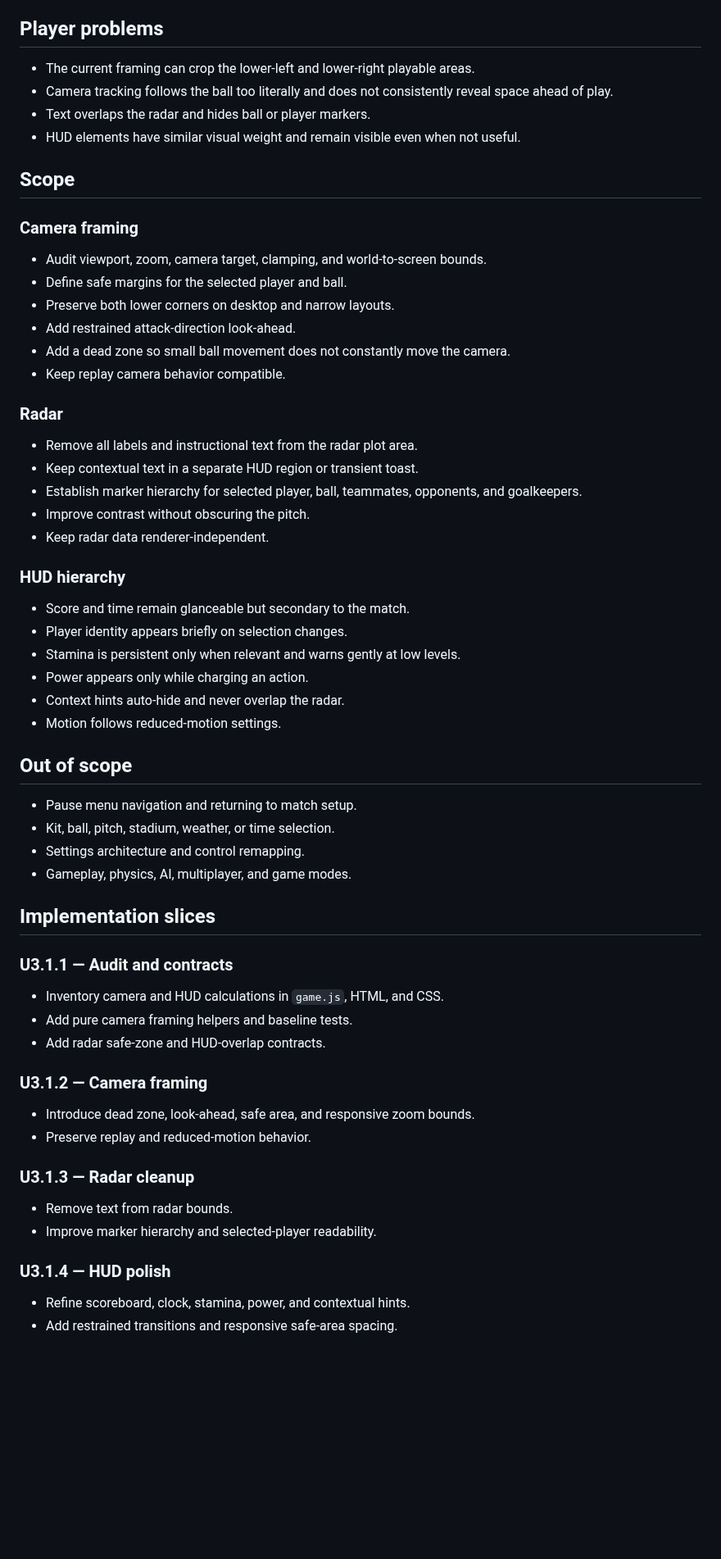
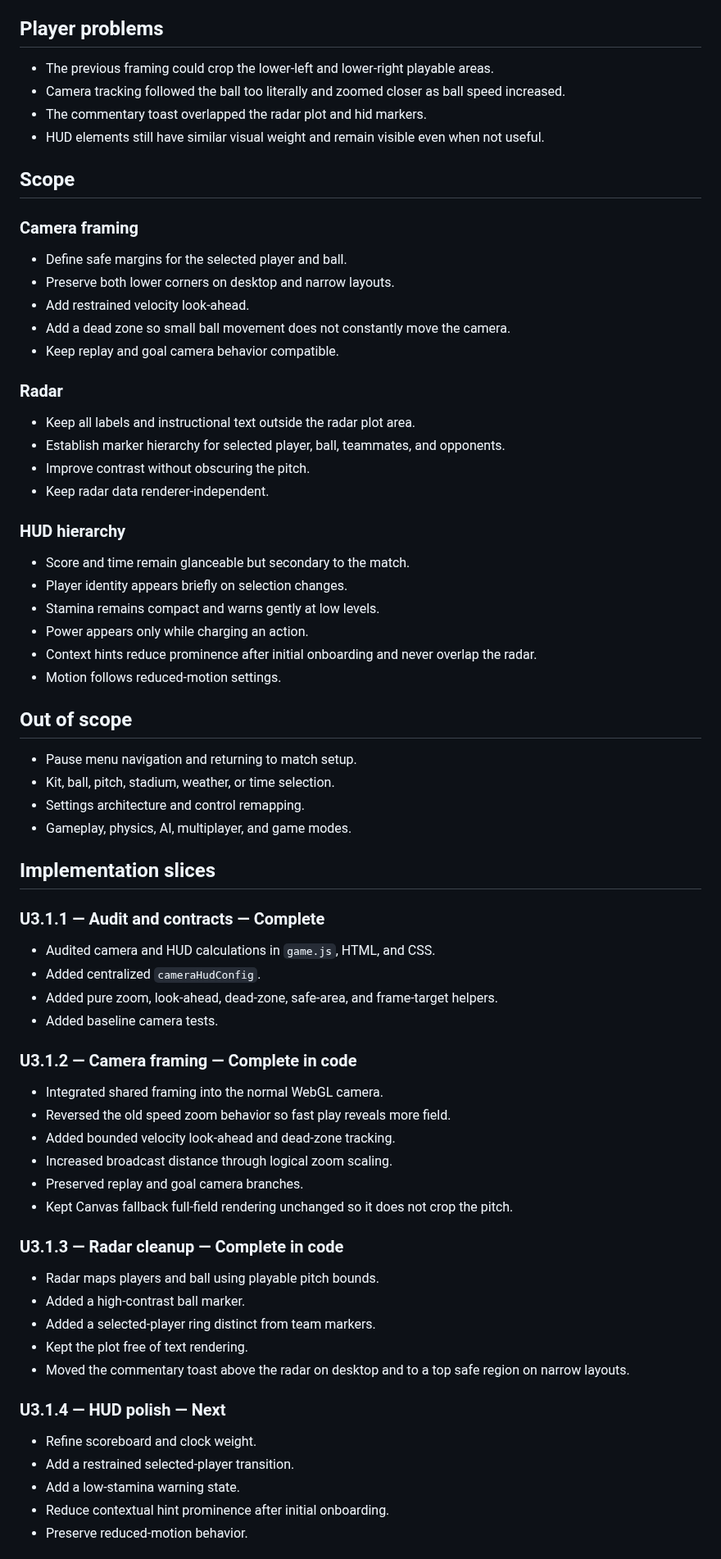
Before and after one commit to hungtvb/-tony-football, a Markdown page: docs/sprints/U3_1_CAMERA_HUD.md, the part around one of its changes. Shown at 82% size. Rendered like a GitHub page; blank space fills up the shorter version.

Commit message:
docs(u3.1): update camera and radar progress

```diff
--- a/docs/sprints/U3_1_CAMERA_HUD.md
+++ b/docs/sprints/U3_1_CAMERA_HUD.md
@@ -4,34 +4,32 @@
 Improve match readability and presentation without changing gameplay rules. The camera must preserve useful field visibility, the radar must remain unobstructed, and HUD elements must communicate state without competing with the pitch.
 
 ## Player problems
-- The current framing can crop the lower-left and lower-right playable areas.
-- Camera tracking follows the ball too literally and does not consistently reveal space ahead of play.
-- Text overlaps the radar and hides ball or player markers.
-- HUD elements have similar visual weight and remain visible even when not useful.
+- The previous framing could crop the lower-left and lower-right playable areas.
+- Camera tracking followed the ball too literally and zoomed closer as ball speed increased.
+- The commentary toast overlapped the radar plot and hid markers.
+- HUD elements still have similar visual weight and remain visible even when not useful.
 
 ## Scope
 
 ### Camera framing
-- Audit viewport, zoom, camera target, clamping, and world-to-screen bounds.
 - Define safe margins for the selected player and ball.
 - Preserve both lower corners on desktop and narrow layouts.
-- Add restrained attack-direction look-ahead.
+- Add restrained velocity look-ahead.
 - Add a dead zone so small ball movement does not constantly move the camera.
-- Keep replay camera behavior compatible.
+- Keep replay and goal camera behavior compatible.
 
 ### Radar
-- Remove all labels and instructional text from the radar plot area.
-- Keep contextual text in a separate HUD region or transient toast.
-- Establish marker hierarchy for selected player, ball, teammates, opponents, and goalkeepers.
+- Keep all labels and instructional text outside the radar plot area.
+- Establish marker hierarchy for selected player, ball, teammates, and opponents.
 - Improve contrast without obscuring the pitch.
 - Keep radar data renderer-independent.
 
 ### HUD hierarchy
 - Score and time remain glanceable but secondary to the match.
 - Player identity appears briefly on selection changes.
-- Stamina is persistent only when relevant and warns gently at low levels.
+- Stamina remains compact and warns gently at low levels.
 - Power appears only while charging an action.
-- Context hints auto-hide and never overlap the radar.
+- Context hints reduce prominence after initial onboarding and never overlap the radar.
 - Motion follows reduced-motion settings.
 
 ## Out of scope
@@ -42,20 +40,31 @@ Improve match readability and presentation without changing gameplay rules. The
 
 ## Implementation slices
 
-### U3.1.1 — Audit and contracts
-- Inventory camera and HUD calculations in `game.js`, HTML, and CSS.
-- Add pure camera framing helpers and baseline tests.
-- Add radar safe-zone and HUD-overlap contracts.
+### U3.1.1 — Audit and contracts — Complete
+- Audited camera and HUD calculations in `game.js`, HTML, and CSS.
+- Added centralized `cameraHudConfig`.
+- Added pure zoom, look-ahead, dead-zone, safe-area, and frame-target helpers.
+- Added baseline camera tests.
 
-### U3.1.2 — Camera framing
-- Introduce dead zone, look-ahead, safe area, and responsive zoom bounds.
-- Preserve replay and reduced-motion behavior.
+### U3.1.2 — Camera framing — Complete in code
+- Integrated shared framing into the normal WebGL camera.
+- Reversed the old speed zoom behavior so fast play reveals more field.
+- Added bounded velocity look-ahead and dead-zone tracking.
+- Increased broadcast distance through logical zoom scaling.
+- Preserved replay and goal camera branches.
+- Kept Canvas fallback full-field rendering unchanged so it does not crop the pitch.
 
-### U3.1.3 — Radar cleanup
-- Remove text from radar bounds.
-- Improve marker hierarchy and selected-player readability.
+### U3.1.3 — Radar cleanup — Complete in code
+- Radar maps players and ball using playable pitch bounds.
+- Added a high-contrast ball marker.
+- Added a selected-player ring distinct from team markers.
+- Kept the plot free of text rendering.
+- Moved the commentary toast above the radar on desktop and to a top safe region on narrow layouts.
 
-### U3.1.4 — HUD polish
-- Refine scoreboard, clock, stamina, power, and contextual hints.
-- Add restrained transitions and responsive safe-area spacing.
+### U3.1.4 — HUD polish — Next
+- Refine scoreboard and clock weight.
+- Add a restrained selected-player transition.
+- Add a low-stamina warning state.
+- Reduce contextual hint prominence after initial onboarding.
+- Preserve reduced-motion behavior.
 
```
Also changed, not shown: other parts of docs/sprints/U3_1_CAMERA_HUD.md (+8 -6 lines).
